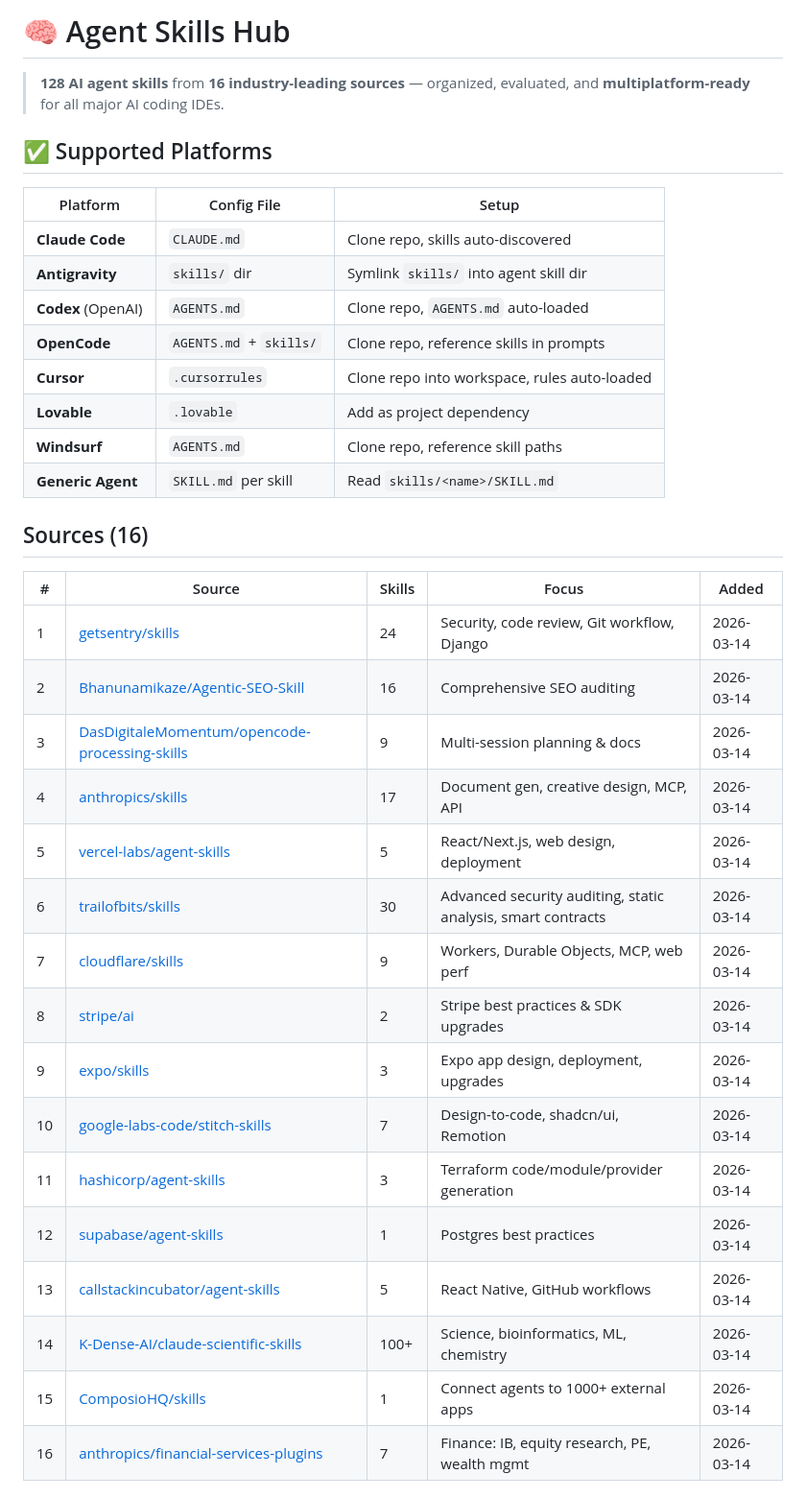
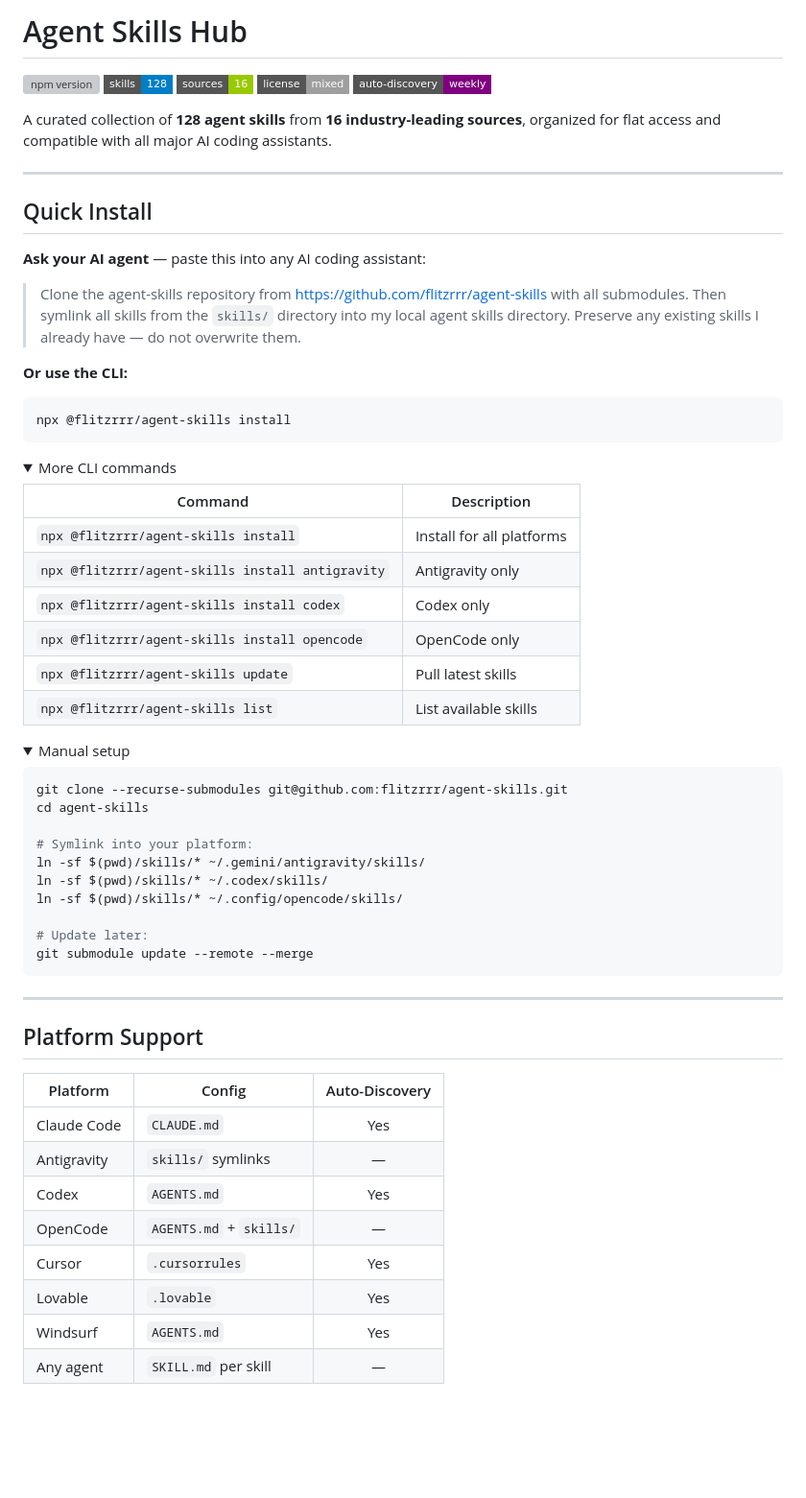
Before and after one commit to flitzrrr/agent-skills, a Markdown page: README.md, the part around one of its changes. Shown at 96% size. GitHub-like rendering; folded sections open; badges without logos; blank space fills up the shorter version; grey boxes are pictures that could not be loaded.

Commit message:
docs: redesign README — badges, clean layout, no emoji overload

````diff
--- a/README.md
+++ b/README.md
@@ -1,37 +1,71 @@
-# 🧠 Agent Skills Hub
+# Agent Skills Hub
 
-> **128 AI agent skills** from **16 industry-leading sources** — organized, evaluated, and **multiplatform-ready** for all major AI coding IDEs.
+[![npm version](https://img.shields.io/npm/v/@flitzrrr/agent-skills?style=flat-square&color=cb3837)](https://www.npmjs.com/package/@flitzrrr/agent-skills)
+[![Skills](https://img.shields.io/badge/skills-128-blue?style=flat-square)](skills/)
+[![Sources](https://img.shields.io/badge/sources-16-green?style=flat-square)](vendor/)
+[![License](https://img.shields.io/badge/license-mixed-lightgrey?style=flat-square)](#license)
+[![Weekly Discovery](https://img.shields.io/badge/auto--discovery-weekly-purple?style=flat-square)](.github/workflows/skill-discovery.yml)
 
-## ✅ Supported Platforms
+A curated collection of **128 agent skills** from **16 industry-leading sources**, organized for flat access and compatible with all major AI coding assistants.
 
-| Platform | Config File | Setup |
-|----------|------------|-------|
-| **Claude Code** | `CLAUDE.md` | Clone repo, skills auto-discovered |
-| **Antigravity** | `skills/` dir | Symlink `skills/` into agent skill dir |
-| **Codex** (OpenAI) | `AGENTS.md` | Clone repo, `AGENTS.md` auto-loaded |
-| **OpenCode** | `AGENTS.md` + `skills/` | Clone repo, reference skills in prompts |
-| **Cursor** | `.cursorrules` | Clone repo into workspace, rules auto-loaded |
-| **Lovable** | `.lovable` | Add as project dependency |
-| **Windsurf** | `AGENTS.md` | Clone repo, reference skill paths |
-| **Generic Agent** | `SKILL.md` per skill | Read `skills/<name>/SKILL.md` |
+---
 
-## Sources (16)
+## Quick Install
 
-| # | Source | Skills | Focus | Added |
-|---|--------|--------|-------|-------|
-| 1 | [getsentry/skills](https://github.com/getsentry/skills) | 24 | Security, code review, Git workflow, Django | 2026-03-14 |
-| 2 | [Bhanunamikaze/Agentic-SEO-Skill](https://github.com/Bhanunamikaze/Agentic-SEO-Skill) | 16 | Comprehensive SEO auditing | 2026-03-14 |
-| 3 | [DasDigitaleMomentum/opencode-processing-skills](https://github.com/DasDigitaleMomentum/opencode-processing-skills) | 9 | Multi-session planning & docs | 2026-03-14 |
-| 4 | [anthropics/skills](https://github.com/anthropics/skills) | 17 | Document gen, creative design, MCP, API | 2026-03-14 |
-| 5 | [vercel-labs/agent-skills](https://github.com/vercel-labs/agent-skills) | 5 | React/Next.js, web design, deployment | 2026-03-14 |
-| 6 | [trailofbits/skills](https://github.com/trailofbits/skills) | 30 | Advanced security auditing, static analysis, smart contracts | 2026-03-14 |
-| 7 | [cloudflare/skills](https://github.com/cloudflare/skills) | 9 | Workers, Durable Objects, MCP, web perf | 2026-03-14 |
-| 8 | [stripe/ai](https://github.com/stripe/ai) | 2 | Stripe best practices & SDK upgrades | 2026-03-14 |
-| 9 | [expo/skills](https://github.com/expo/skills) | 3 | Expo app design, deployment, upgrades | 2026-03-14 |
-| 10 | [google-labs-code/stitch-skills](https://github.com/google-labs-code/stitch-skills) | 7 | Design-to-code, shadcn/ui, Remotion | 2026-03-14 |
-| 11 | [hashicorp/agent-skills](https://github.com/hashicorp/agent-skills) | 3 | Terraform code/module/provider generation | 2026-03-14 |
-| 12 | [supabase/agent-skills](https://github.com/supabase/agent-skills) | 1 | Postgres best practices | 2026-03-14 |
-| 13 | [callstackincubator/agent-skills](https://github.com/callstackincubator/agent-skills) | 5 | React Native, GitHub workflows | 2026-03-14 |
-| 14 | [K-Dense-AI/claude-scientific-skills](https://github.com/K-Dense-AI/claude-scientific-skills) | 100+ | Science, bioinformatics, ML, chemistry | 2026-03-14 |
-| 15 | [ComposioHQ/skills](https://github.com/ComposioHQ/skills) | 1 | Connect agents to 1000+ external apps | 2026-03-14 |
-| 16 | [anthropics/financial-services-plugins](https://github.com/anthropics/financial-services-plugins) | 7 | Finance: IB, equity research, PE, wealth mgmt | 2026-03-14 |
+**Ask your AI agent** — paste this into any AI coding assistant:
+
+> Clone the agent-skills repository from https://github.com/flitzrrr/agent-skills with all submodules. Then symlink all skills from the `skills/` directory into my local agent skills directory. Preserve any existing skills I already have — do not overwrite them.
+
+**Or use the CLI:**
+
+```bash
+npx @flitzrrr/agent-skills install
+```
+
+<details>
+<summary>More CLI commands</summary>
+
+| Command | Description |
+|---------|-------------|
+| `npx @flitzrrr/agent-skills install` | Install for all platforms |
+| `npx @flitzrrr/agent-skills install antigravity` | Antigravity only |
+| `npx @flitzrrr/agent-skills install codex` | Codex only |
+| `npx @flitzrrr/agent-skills install opencode` | OpenCode only |
+| `npx @flitzrrr/agent-skills update` | Pull latest skills |
+| `npx @flitzrrr/agent-skills list` | List available skills |
+
+</details>
+
+<details>
+<summary>Manual setup</summary>
+
+```bash
+git clone --recurse-submodules git@github.com:flitzrrr/agent-skills.git
+cd agent-skills
+
+# Symlink into your platform:
+ln -sf $(pwd)/skills/* ~/.gemini/antigravity/skills/
+ln -sf $(pwd)/skills/* ~/.codex/skills/
+ln -sf $(pwd)/skills/* ~/.config/opencode/skills/
+
+# Update later:
+git submodule update --remote --merge
+```
+
+</details>
+
+---
+
+## Platform Support
+
+| Platform | Config | Auto-Discovery |
+|----------|--------|:--------------:|
+| Claude Code | `CLAUDE.md` | Yes |
+| Antigravity | `skills/` symlinks | — |
+| Codex | `AGENTS.md` | Yes |
+| OpenCode | `AGENTS.md` + `skills/` | — |
+| Cursor | `.cursorrules` | Yes |
+| Lovable | `.lovable` | Yes |
+| Windsurf | `AGENTS.md` | Yes |
+| Any agent | `SKILL.md` per skill | — |
+
````
Also changed, not shown: other parts of README.md (+54 -66 lines).
